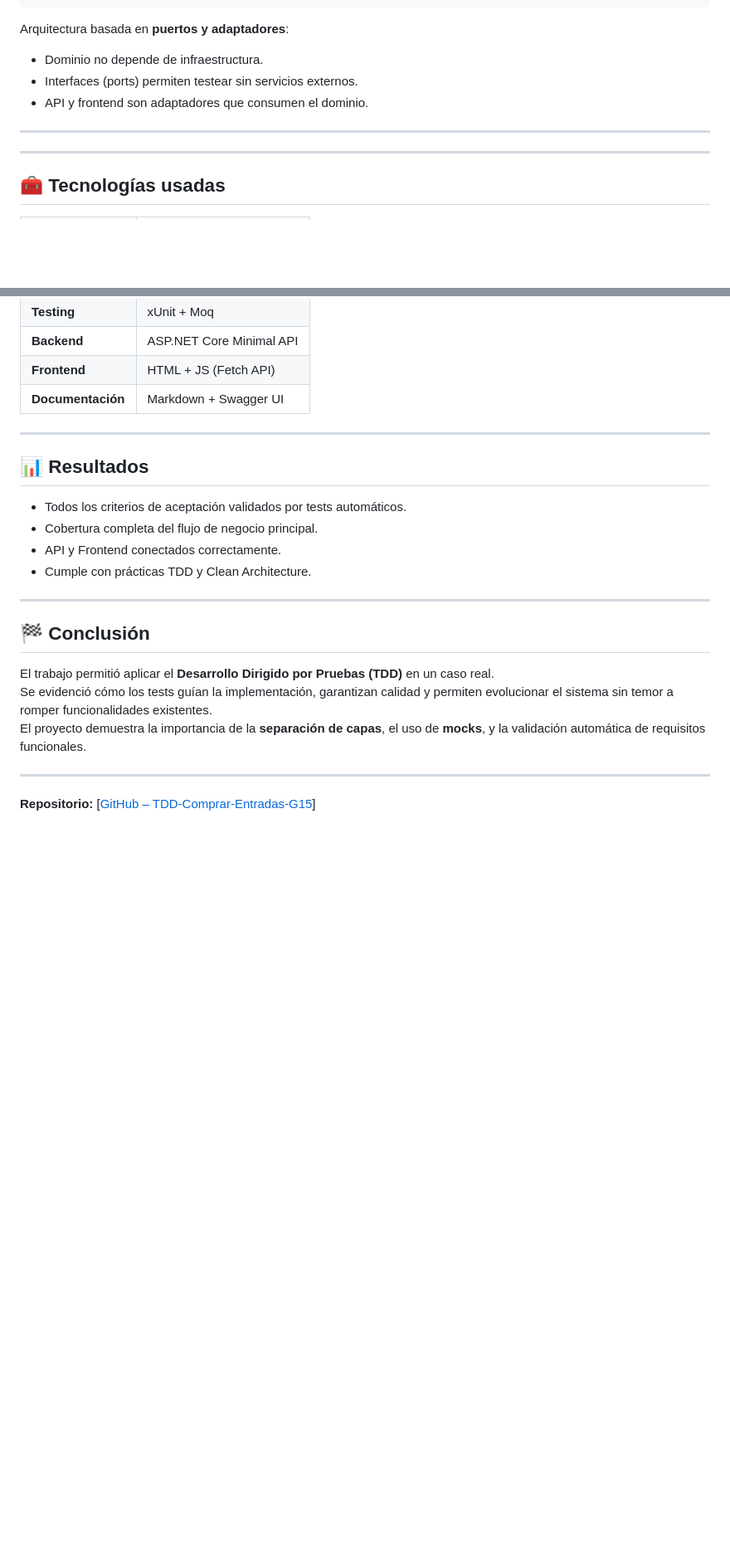
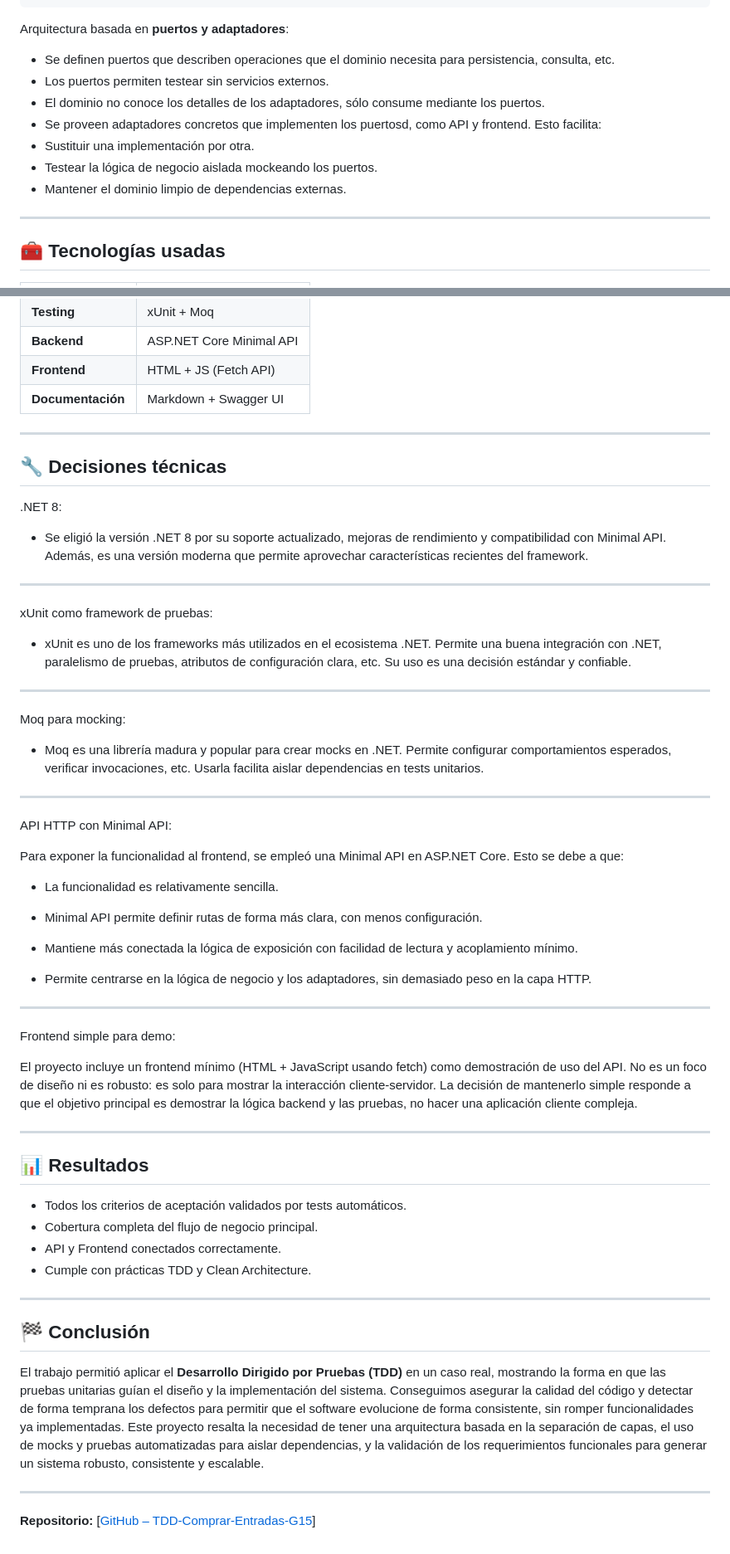
Before and after one commit to paulachudnosky/TDD-Comprar-Entradas-G15, a Markdown page: Informacion.md, 2 parts joined by grey strips. Shown: that part at 83% size. Drawn GitHub-style; blank space fills up the shorter version.

Commit message:
Descripciones tecnicas en Informacion.md

````diff
--- a/Informacion.md
+++ b/Informacion.md
@@ -72,11 +72,14 @@ TDD-Comprar-Entradas-G15/
 ```
 
 Arquitectura basada en **puertos y adaptadores**:
-- Dominio no depende de infraestructura.
-- Interfaces (ports) permiten testear sin servicios externos.
-- API y frontend son adaptadores que consumen el dominio.
-
----
+- Se definen puertos que describen operaciones que el dominio necesita para persistencia, consulta, etc.
+- Los puertos permiten testear sin servicios externos.
+- El dominio no conoce los detalles de los adaptadores, sólo consume mediante los puertos.
+- Se proveen adaptadores concretos que implementen los puertosd, como API y frontend.
+Esto facilita:
+- Sustituir una implementación por otra.
+- Testear la lógica de negocio aislada mockeando los puertos.
+- Mantener el dominio limpio de dependencias externas.
 
 ---
 
@@ -92,6 +95,46 @@ Arquitectura basada en **puertos y adaptadores**:
 
 ---
 
+## 🔧 Decisiones técnicas
+
+.NET 8:
+
+- Se eligió la versión .NET 8 por su soporte actualizado, mejoras de rendimiento y compatibilidad con Minimal API. Además, es una versión moderna que permite        aprovechar características recientes del framework.
+
+---
+
+xUnit como framework de pruebas:
+
+- xUnit es uno de los frameworks más utilizados en el ecosistema .NET. Permite una buena integración con .NET, paralelismo de pruebas, atributos de configuración    clara, etc. Su uso es una decisión estándar y confiable.
+
+---
+
+Moq para mocking:
+
+- Moq es una librería madura y popular para crear mocks en .NET. Permite configurar comportamientos esperados, verificar invocaciones, etc. Usarla facilita aislar   dependencias en tests unitarios.
+
+---
+
+API HTTP con Minimal API:
+
+Para exponer la funcionalidad al frontend, se empleó una Minimal API en ASP.NET Core. Esto se debe a que:
+
+- La funcionalidad es relativamente sencilla.
+
+- Minimal API permite definir rutas de forma más clara, con menos configuración.
+
+- Mantiene más conectada la lógica de exposición con facilidad de lectura y acoplamiento mínimo.
+
+- Permite centrarse en la lógica de negocio y los adaptadores, sin demasiado peso en la capa HTTP.
+
+---
+
+Frontend simple para demo:
+
+El proyecto incluye un frontend mínimo (HTML + JavaScript usando fetch) como demostración de uso del API. No es un foco de diseño ni es robusto: es solo para mostrar la interacción cliente-servidor. La decisión de mantenerlo simple responde a que el objetivo principal es demostrar la lógica backend y las pruebas, no hacer una aplicación cliente compleja.
+
+---
+
 ## 📊 Resultados
 
 - Todos los criterios de aceptación validados por tests automáticos.
@@ -103,9 +146,8 @@ Arquitectura basada en **puertos y adaptadores**:
 
 ## 🏁 Conclusión
 
-El trabajo permitió aplicar el **Desarrollo Dirigido por Pruebas (TDD)** en un caso real.
-Se evidenció cómo los tests guían la implementación, garantizan calidad y permiten evolucionar el sistema sin temor a romper funcionalidades existentes.
-El proyecto demuestra la importancia de la **separación de capas**, el uso de **mocks**, y la validación automática de requisitos funcionales.
+El trabajo permitió aplicar el **Desarrollo Dirigido por Pruebas (TDD)** en un caso real, mostrando la forma en que las pruebas unitarias guían el diseño y la implementación del sistema. Conseguimos asegurar la calidad del código y detectar de forma temprana los defectos para permitir que el software evolucione de forma consistente, sin romper funcionalidades ya implementadas.
+Este proyecto resalta la necesidad de tener una arquitectura basada en la separación de capas, el uso de mocks y pruebas automatizadas para aislar dependencias, y la validación de los requerimientos funcionales para generar un sistema robusto, consistente y escalable.
 
 ---
 
````
